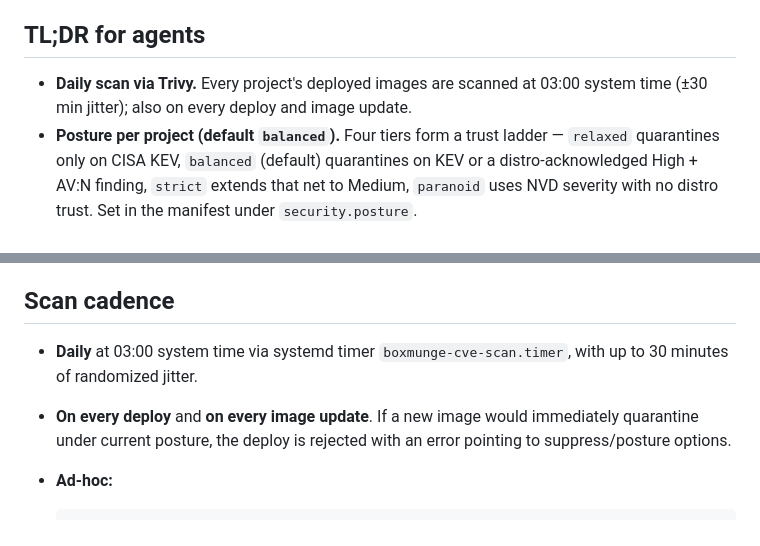
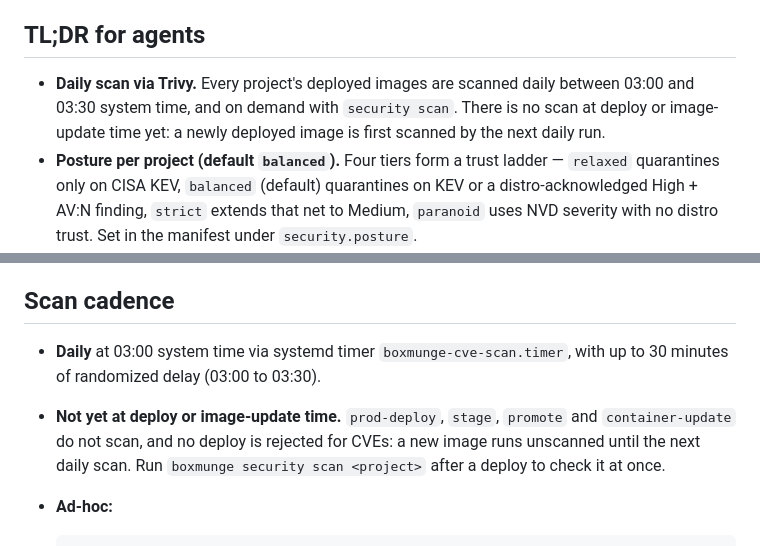
Before and after one commit to boxmunge/boxmunge, a Markdown page: docs/on-server/CVE_POLICY.md, 2 parts joined by grey strips. Drawn GitHub-style.

Commit message:
docs(cve): stop promising a deploy-time CVE scan (B-04 doc half)
CVE_POLICY.md and OPERATIONS.md said images are scanned on every deploy
and image update and that a deploy is rejected when a new image would
quarantine. Nothing in the deploy, stage, promote or container-update
paths scans. Say so, point at security scan <project> after a deploy, and
correct the timer's delay window (0 to +30 minutes, not plus or minus).
The deploy-time scan hook itself is outside this change.

Signed-off-by: jdlondon <15235370+jdlondon@users.noreply.github.com>

````diff
--- a/docs/on-server/CVE_POLICY.md
+++ b/docs/on-server/CVE_POLICY.md
@@ -6,8 +6,10 @@ workflow, and recovery.
 
 ## TL;DR for agents
 
-- **Daily scan via Trivy.** Every project's deployed images are scanned at
-  03:00 system time (±30 min jitter); also on every deploy and image update.
+- **Daily scan via Trivy.** Every project's deployed images are scanned
+  daily between 03:00 and 03:30 system time, and on demand with
+  `security scan`. There is no scan at deploy or image-update time yet: a
+  newly deployed image is first scanned by the next daily run.
 - **Posture per project (default `balanced`).** Four tiers form a trust ladder
   — `relaxed` quarantines only on CISA KEV, `balanced` (default) quarantines
   on KEV or a distro-acknowledged High + AV:N finding, `strict` extends that
@@ -627,10 +629,11 @@ audit trail.
 ## Scan cadence
 
 - **Daily** at 03:00 system time via systemd timer `boxmunge-cve-scan.timer`,
-  with up to 30 minutes of randomized jitter.
-- **On every deploy** and **on every image update**. If a new image would
-  immediately quarantine under current posture, the deploy is rejected with
-  an error pointing to suppress/posture options.
+  with up to 30 minutes of randomized delay (03:00 to 03:30).
+- **Not yet at deploy or image-update time.** `prod-deploy`, `stage`,
+  `promote` and `container-update` do not scan, and no deploy is rejected
+  for CVEs: a new image runs unscanned until the next daily scan. Run
+  `boxmunge security scan <project>` after a deploy to check it at once.
 - **Ad-hoc:**
 
   ```
````
Also changed, not shown: docs/on-server/OPERATIONS.md (+3 -2 lines).
